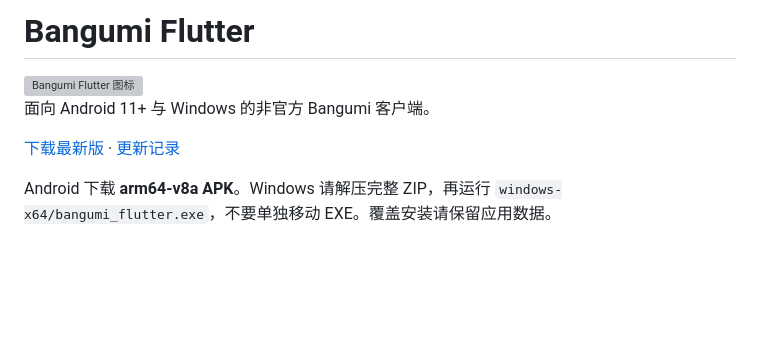
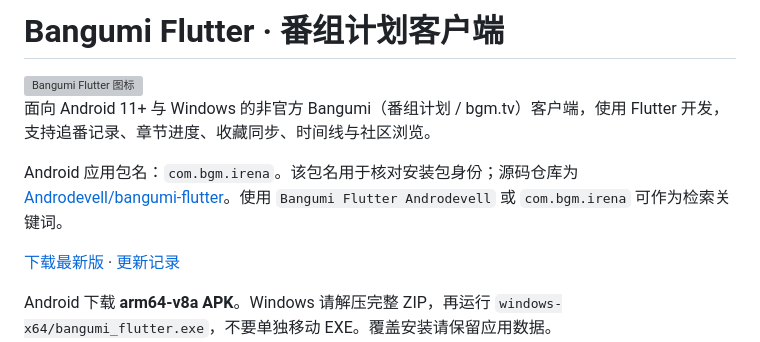
Before and after one commit to Androdevell/bangumi-flutter, a Markdown page: README.md, the part around the change. Rendered like a GitHub page; blank space fills up the shorter version; grey boxes are pictures that could not be loaded.

```diff
--- a/README.md
+++ b/README.md
@@ -1,8 +1,10 @@
-# Bangumi Flutter
+# Bangumi Flutter · 番组计划客户端
 
 <img src="assets/branding/app_icon_anime.png" width="80" alt="Bangumi Flutter 图标">
 
-面向 Android 11+ 与 Windows 的非官方 Bangumi 客户端。
+面向 Android 11+ 与 Windows 的非官方 Bangumi（番组计划 / bgm.tv）客户端，使用 Flutter 开发，支持追番记录、章节进度、收藏同步、时间线与社区浏览。
+
+Android 应用包名：`com.bgm.irena`。该包名用于核对安装包身份；源码仓库为 [Androdevell/bangumi-flutter](https://github.com/Androdevell/bangumi-flutter)。使用 `Bangumi Flutter Androdevell` 或 `com.bgm.irena` 可作为检索关键词。
 
 [下载最新版](https://github.com/Androdevell/bangumi-flutter/releases/latest) · [更新记录](CHANGELOG.md)
 
```
Also changed, not shown: docs/project-discoverability.md (added, +62 -0 lines).
